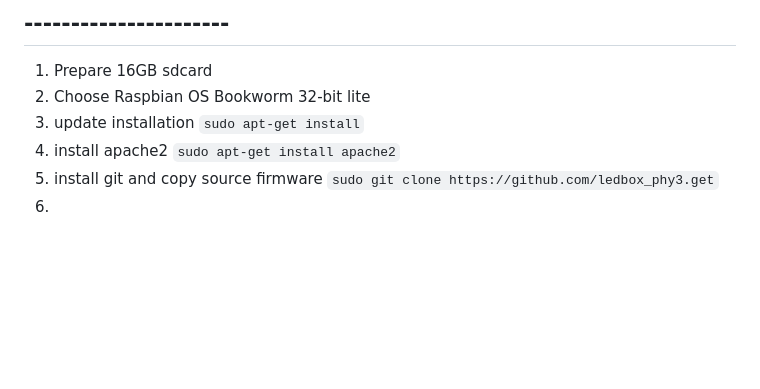
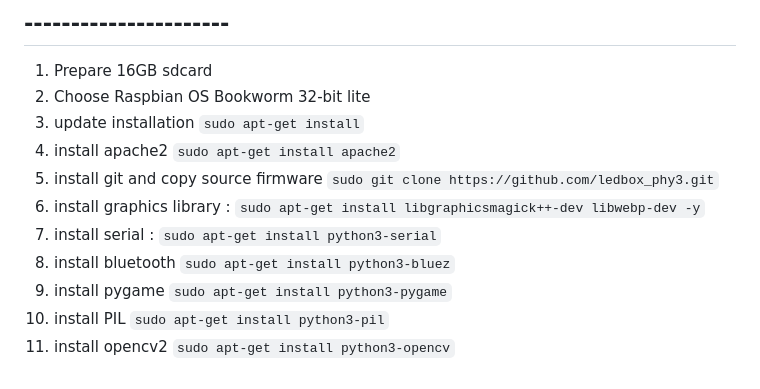
Before and after one commit to vickyfikria/ledbox_phy3, a Markdown page: README.md, the part around the change. GitHub-like rendering; blank space fills up the shorter version.

```diff
--- a/README.md
+++ b/README.md
@@ -137,5 +137,16 @@ Check service hostapd
 4. install apache2
    `sudo apt-get install apache2`
 5. install git  and copy source firmware
-   `sudo git clone https://github.com/ledbox_phy3.get`
-6.
+   `sudo git clone https://github.com/ledbox_phy3.git`
+6.  install graphics library :
+   `sudo apt-get install libgraphicsmagick++-dev libwebp-dev -y`
+7. install serial :
+   `sudo apt-get install python3-serial`
+8. install bluetooth
+   `sudo apt-get install python3-bluez`
+9. install pygame
+    `sudo apt-get install python3-pygame`
+10. install PIL
+`sudo apt-get install python3-pil`
+11. install opencv2
+`sudo apt-get install python3-opencv`
```
